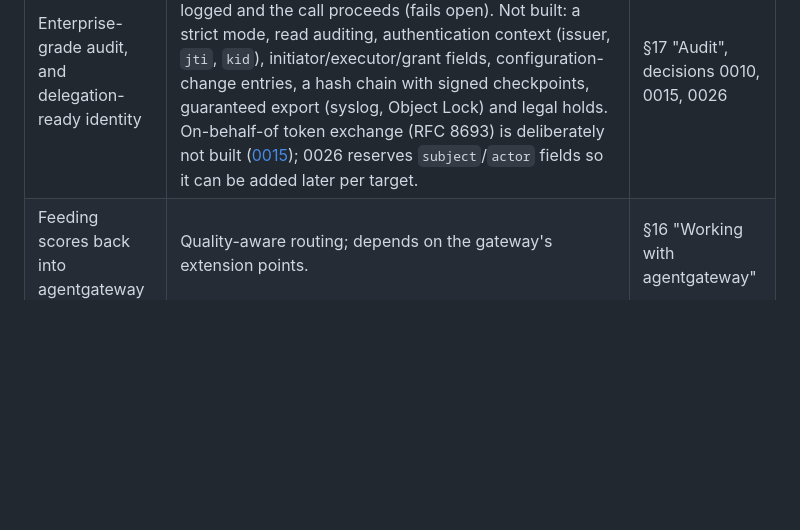
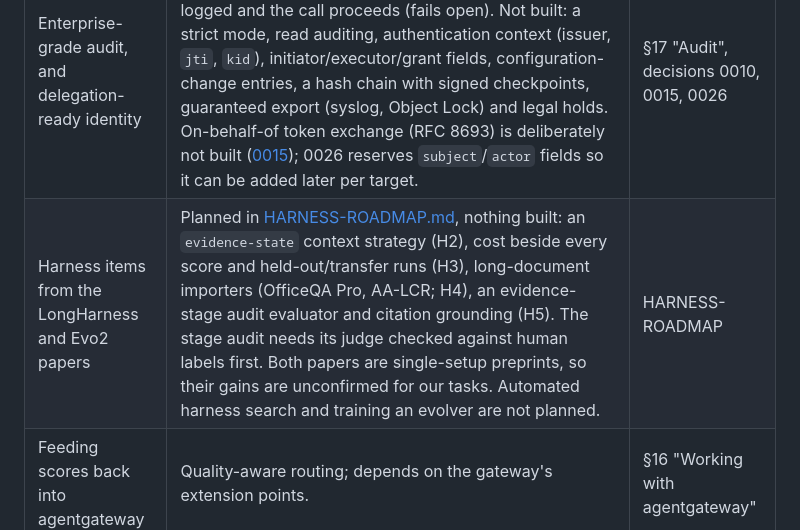
Before and after one commit to Abhishek-Rnjn/Evals.si, a Markdown page: docs/LEFTOVERS.md, the part around the change. GitHub-like rendering; blank space fills up the shorter version.

```diff
--- a/docs/LEFTOVERS.md
+++ b/docs/LEFTOVERS.md
@@ -117,6 +117,7 @@ These were verified only with stand-ins before the [verification run](verificati
 | Sandbox-time quotas: what they do not cover | `sandbox_seconds_per_day` meters runs: agent tasks (start to end) and code evaluators that run in the sandbox pool. It does not meter online policy evaluation, guardrail checks, Wasm evaluators, reward-service rollouts or sandbox use outside a run, and a run's time is counted as it goes, so the run that crosses the line finishes its current batch. Concurrency quotas are per replica. | §17 "Tenancy", [decision 0021](decisions/0021-sandbox-time-quotas.md) |
 | Keyless image signatures | `sandbox.image_signatures` verifies cosign key signatures (`.sig` tags) offline. Keyless (Fulcio certificates, Rekor) and the newer bundle-as-referrer format are not supported, and the verification here is for images that others sign. Our own release workflow now signs its images and charts keyless (cosign verifies them with `scripts/verify-release.sh`), and v0.1.0 and v0.2.0 were signed this way; the signatures are on GHCR, and a maintainer's run of `scripts/verify-release.sh` verified each. | §17 "Other security controls" |
 | Enterprise-grade audit, and delegation-ready identity | Proposed in [decision 0026](decisions/0026-enterprise-audit-and-delegation.md), not built. Today the audit log covers mutating and denied calls; its write failures are logged and the call proceeds (fails open). Not built: a strict mode, read auditing, authentication context (issuer, `jti`, `kid`), initiator/executor/grant fields, configuration-change entries, a hash chain with signed checkpoints, guaranteed export (syslog, Object Lock) and legal holds. On-behalf-of token exchange (RFC 8693) is deliberately not built ([0015](decisions/0015-per-project-credentials.md)); 0026 reserves `subject`/`actor` fields so it can be added later per target. | §17 "Audit", decisions 0010, 0015, 0026 |
+| Harness items from the LongHarness and Evo2 papers | Planned in [HARNESS-ROADMAP.md](HARNESS-ROADMAP.md), nothing built: an `evidence-state` context strategy (H2), cost beside every score and held-out/transfer runs (H3), long-document importers (OfficeQA Pro, AA-LCR; H4), an evidence-stage audit evaluator and citation grounding (H5). The stage audit needs its judge checked against human labels first. Both papers are single-setup preprints, so their gains are unconfirmed for our tasks. Automated harness search and training an evolver are not planned. | HARNESS-ROADMAP |
 | Feeding scores back into agentgateway | Quality-aware routing; depends on the gateway's extension points. | §16 "Working with agentgateway" |
 | Separate process roles | Every `evalsid serve` replica serves API and ingest; leases pick the scheduler and policy engine. Split only if load needs it. | §23 Phase 4 deviations |
 | Pod-rung snapshots | The pod rung cannot snapshot, so environment setup runs per trial. | §23 Phase 4 deviations |
```
Also changed, not shown: docs/HARNESS-ROADMAP.md (+12 -0 lines).
